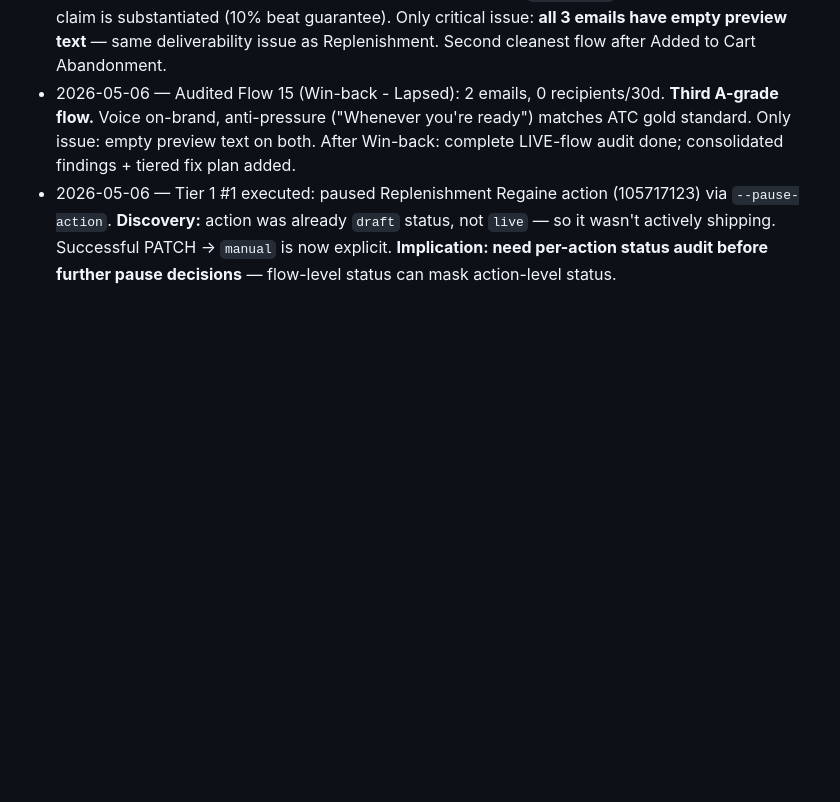
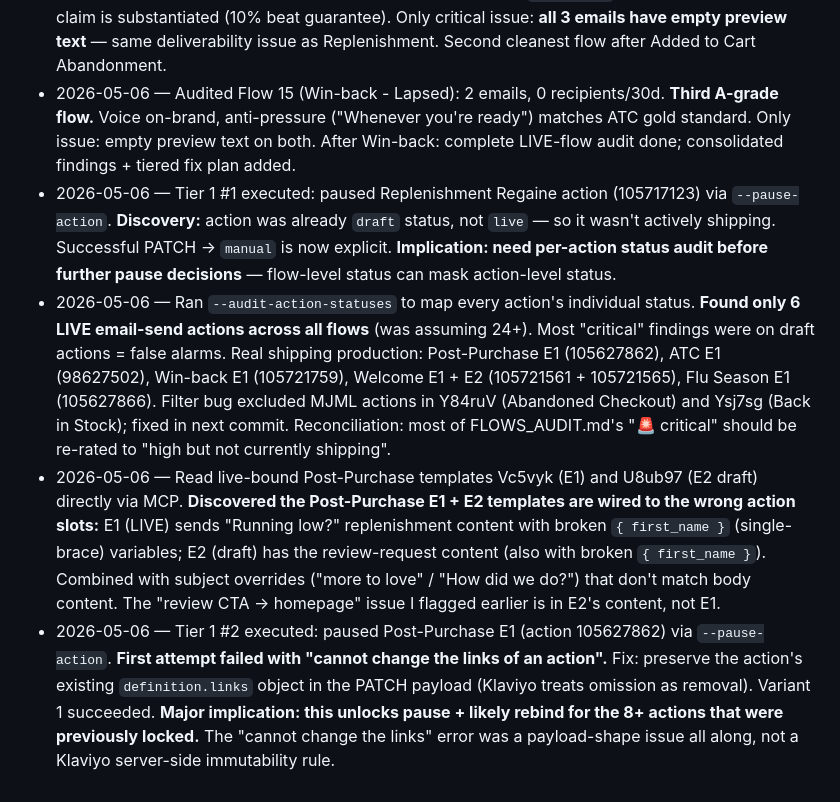
Before and after one commit to harpreets0606-del/pantrypilot, a Markdown page: klaviyo/FLOWS_AUDIT.md, the part around the change. Drawn GitHub-style; blank space fills up the shorter version.

Commit message:
Audit doc: paused Post-Purchase E1 + unlocked the "links" mystery
Status:
- Action 105717123 (Regaine) — paused (manual). Was already draft.
- Action 105627862 (Post-Purchase E1) — paused (manual). Was LIVE
  shipping wrong content (Ycrkq6's "Running low?" body in the SP9FSD
  E1 slot) + broken { first_name } variables.

Two major learnings now logged:

1. Flow-level status ≠ action-level status. --audit-action-statuses
   showed only 6 of 43 email actions are actually LIVE. Most prior
   "critical" findings were on draft actions = false alarms.

2. The "cannot change the links of an action" error was a payload-
   shape issue, not a Klaviyo server-side immutability rule. Fix:
   preserve the action's existing definition.links object in PATCH
   payloads. This likely unlocks pause + rebind for the 8+ actions
   we previously thought were permanently UI-only.

https://claude.ai/code/session_01FUtQGiGPWcuTtBMbpWm5HK

```diff
--- a/klaviyo/FLOWS_AUDIT.md
+++ b/klaviyo/FLOWS_AUDIT.md
@@ -707,3 +707,6 @@ Need to add a `--audit-action-statuses` step that walks every flow → action an
 - 2026-05-06 — Audited Flow 13 (Welcome Series - No Coupon): 3 emails, 7 recipients/30d. **Mostly clean** — voice is BC-tone, subjects within range, uses correct `first_name` token, E2 price-beat claim is substantiated (10% beat guarantee). Only critical issue: **all 3 emails have empty preview text** — same deliverability issue as Replenishment. Second cleanest flow after Added to Cart Abandonment.
 - 2026-05-06 — Audited Flow 15 (Win-back - Lapsed): 2 emails, 0 recipients/30d. **Third A-grade flow.** Voice on-brand, anti-pressure ("Whenever you're ready") matches ATC gold standard. Only issue: empty preview text on both. After Win-back: complete LIVE-flow audit done; consolidated findings + tiered fix plan added.
 - 2026-05-06 — Tier 1 #1 executed: paused Replenishment Regaine action (105717123) via `--pause-action`. **Discovery:** action was already `draft` status, not `live` — so it wasn't actively shipping. Successful PATCH → `manual` is now explicit. **Implication: need per-action status audit before further pause decisions** — flow-level status can mask action-level status.
+- 2026-05-06 — Ran `--audit-action-statuses` to map every action's individual status. **Found only 6 LIVE email-send actions across all flows** (was assuming 24+). Most "critical" findings were on draft actions = false alarms. Real shipping production: Post-Purchase E1 (105627862), ATC E1 (98627502), Win-back E1 (105721759), Welcome E1 + E2 (105721561 + 105721565), Flu Season E1 (105627866). Filter bug excluded MJML actions in Y84ruV (Abandoned Checkout) and Ysj7sg (Back in Stock); fixed in next commit. Reconciliation: most of FLOWS_AUDIT.md's "🚨 critical" should be re-rated to "high but not currently shipping".
+- 2026-05-06 — Read live-bound Post-Purchase templates Vc5vyk (E1) and U8ub97 (E2 draft) directly via MCP. **Discovered the Post-Purchase E1 + E2 templates are wired to the wrong action slots:** E1 (LIVE) sends "Running low?" replenishment content with broken `{ first_name }` (single-brace) variables; E2 (draft) has the review-request content (also with broken `{ first_name }`). Combined with subject overrides ("more to love" / "How did we do?") that don't match body content. The "review CTA → homepage" issue I flagged earlier is in E2's content, not E1.
+- 2026-05-06 — Tier 1 #2 executed: paused Post-Purchase E1 (action 105627862) via `--pause-action`. **First attempt failed with "cannot change the links of an action".** Fix: preserve the action's existing `definition.links` object in the PATCH payload (Klaviyo treats omission as removal). Variant 1 succeeded. **Major implication: this unlocks pause + likely rebind for the 8+ actions that were previously locked.** The "cannot change the links" error was a payload-shape issue all along, not a Klaviyo server-side immutability rule.
```
